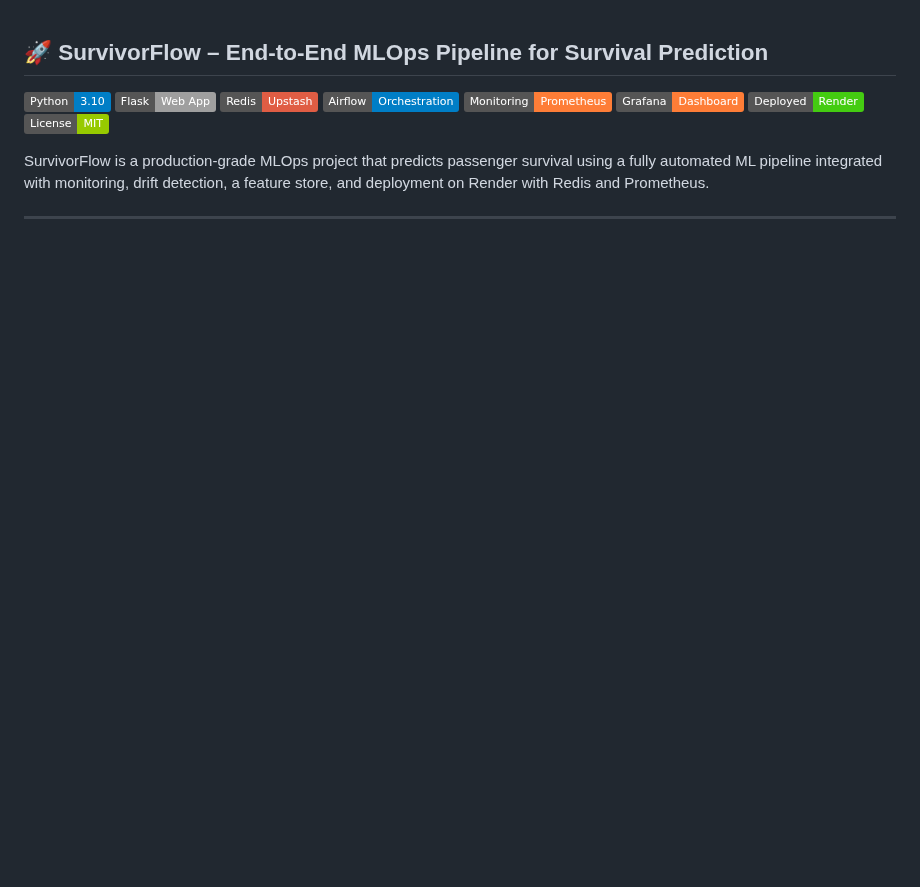
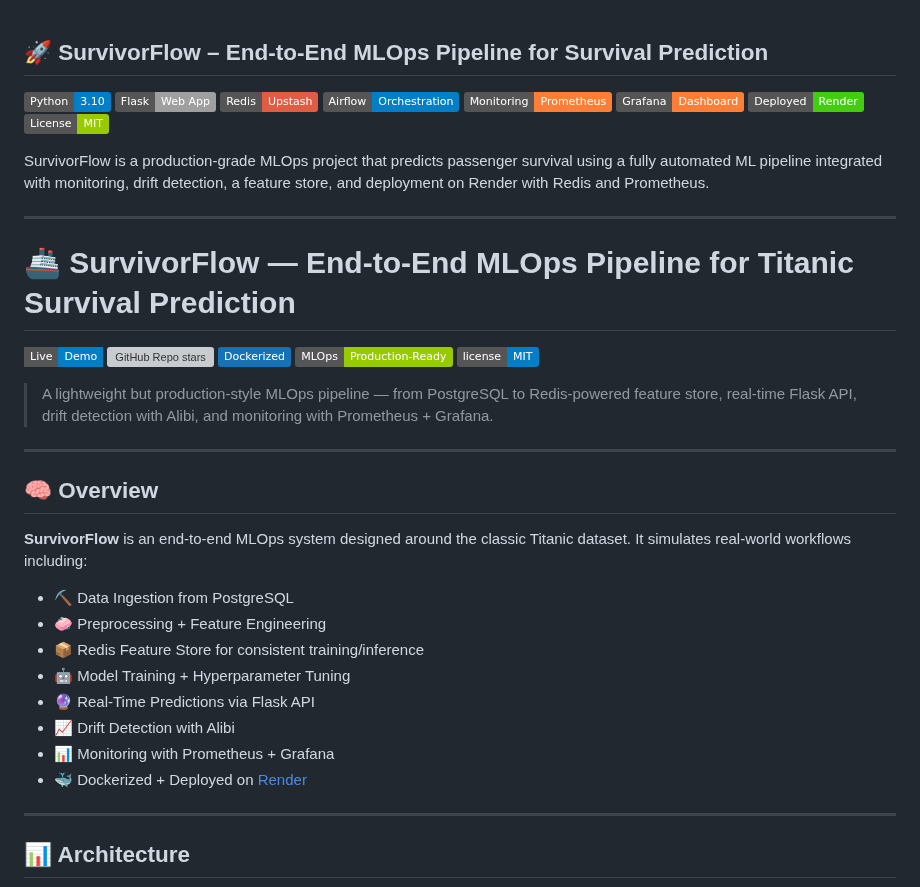
Before and after one commit to aimldinesh/SURVIVERFLOW, a Markdown page: README.md, the part around one of its changes. Rendered like a GitHub page; badges without logos; blank space fills up the shorter version; grey boxes are pictures that could not be loaded.

```diff
--- a/README.md
+++ b/README.md
@@ -13,3 +13,32 @@
 SurvivorFlow is a production-grade MLOps project that predicts passenger survival using a fully automated ML pipeline integrated with monitoring, drift detection, a feature store, and deployment on Render with Redis and Prometheus.
 
 ---
+# 🚢 SurvivorFlow — End-to-End MLOps Pipeline for Titanic Survival Prediction
+
+[![Render Live](https://img.shields.io/badge/Live-Demo-blue?style=flat-square&logo=render)](https://surviverflow-1.onrender.com)
+[![GitHub Repo stars](https://img.shields.io/github/stars/yourusername/survivorflow?style=social)](https://github.com/yourusername/survivorflow)
+[![Docker](https://img.shields.io/badge/Dockerized-%231572B6.svg?logo=docker&logoColor=white)](https://www.docker.com/)
+[![MLOps](https://img.shields.io/badge/MLOps-Production--Ready-green)]()
+[![MIT License](https://img.shields.io/badge/license-MIT-blue.svg)](LICENSE)
+
+> A lightweight but production-style MLOps pipeline — from PostgreSQL to Redis-powered feature store, real-time Flask API, drift detection with Alibi, and monitoring with Prometheus + Grafana.
+
+---
+
+## 🧠 Overview
+
+**SurvivorFlow** is an end-to-end MLOps system designed around the classic Titanic dataset. It simulates real-world workflows including:
+
+- ⛏ Data Ingestion from PostgreSQL
+- 🧼 Preprocessing + Feature Engineering
+- 📦 Redis Feature Store for consistent training/inference
+- 🤖 Model Training + Hyperparameter Tuning
+- 🔮 Real-Time Predictions via Flask API
+- 📈 Drift Detection with Alibi
+- 📊 Monitoring with Prometheus + Grafana
+- 🐳 Dockerized + Deployed on [Render](https://render.com/)
+
+---
+
+## 📊 Architecture
+
```
Also changed, not shown: other parts of README.md (+17 -0 lines).
